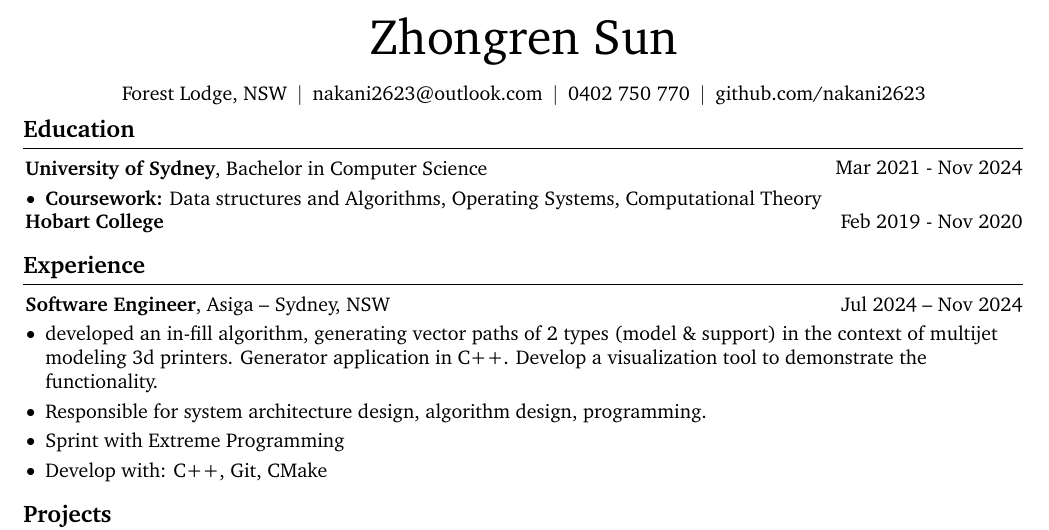
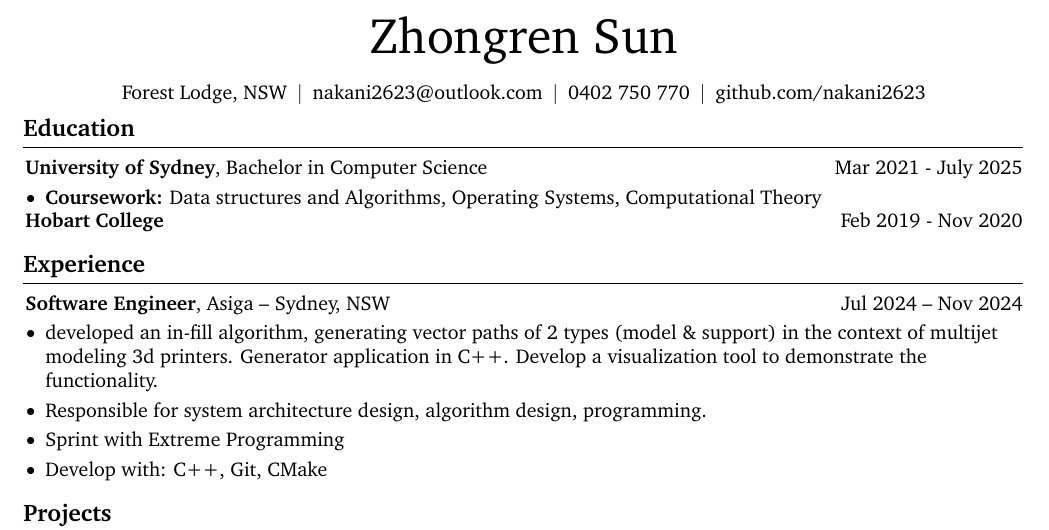
Before and after one commit to nakani2623/Resume, a LaTeX document (main.tex): part of the page, cut so that both start at the same text. Compiled offline with pdfLaTeX.

Commit message:
USYD graduation time changed

```diff
--- a/main.tex
+++ b/main.tex
@@ -185,7 +185,7 @@
 
     \section{Education}
         \begin{twocolentry}{
-            Mar 2021 - Nov 2024
+            Mar 2021 - July 2025
         }
             \textbf{University of Sydney}, Bachelor in Computer Science
         \end{twocolentry}
```
